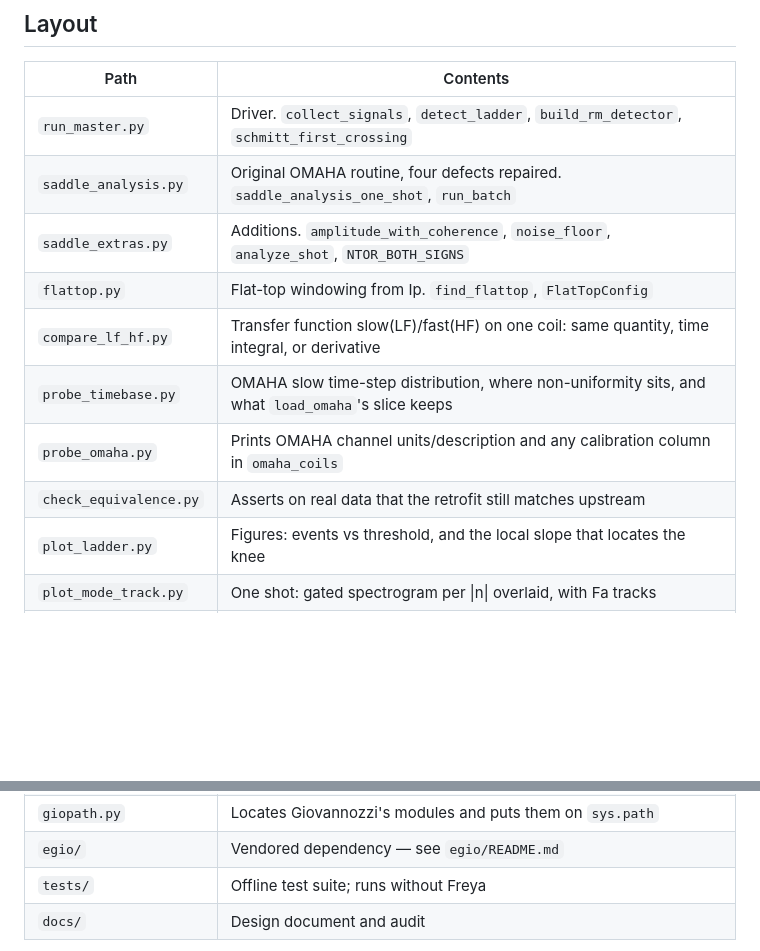
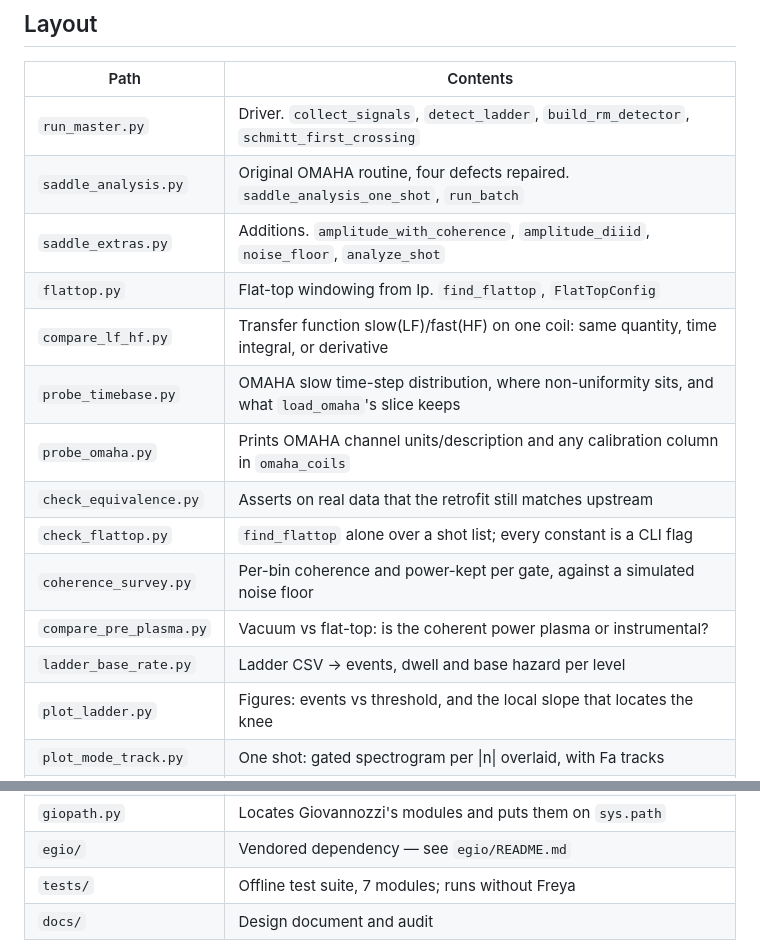
Before and after one commit to akcayc/MASTU_hazard, a Markdown page: README.md, 2 parts joined by grey strips. Rendered like a GitHub page; blank space fills up the shorter version.

```diff
--- a/README.md
+++ b/README.md
@@ -23,12 +23,16 @@ recomputation over the database.
 |---|---|
 | `run_master.py` | Driver. `collect_signals`, `detect_ladder`, `build_rm_detector`, `schmitt_first_crossing` |
 | `saddle_analysis.py` | Original OMAHA routine, four defects repaired. `saddle_analysis_one_shot`, `run_batch` |
-| `saddle_extras.py` | Additions. `amplitude_with_coherence`, `noise_floor`, `analyze_shot`, `NTOR_BOTH_SIGNS` |
+| `saddle_extras.py` | Additions. `amplitude_with_coherence`, `amplitude_diiid`, `noise_floor`, `analyze_shot` |
 | `flattop.py` | Flat-top windowing from Ip. `find_flattop`, `FlatTopConfig` |
 | `compare_lf_hf.py` | Transfer function slow(LF)/fast(HF) on one coil: same quantity, time integral, or derivative |
 | `probe_timebase.py` | OMAHA slow time-step distribution, where non-uniformity sits, and what `load_omaha`'s slice keeps |
 | `probe_omaha.py` | Prints OMAHA channel units/description and any calibration column in `omaha_coils` |
 | `check_equivalence.py` | Asserts on real data that the retrofit still matches upstream |
+| `check_flattop.py` | `find_flattop` alone over a shot list; every constant is a CLI flag |
+| `coherence_survey.py` | Per-bin coherence and power-kept per gate, against a simulated noise floor |
+| `compare_pre_plasma.py` | Vacuum vs flat-top: is the coherent power plasma or instrumental? |
+| `ladder_base_rate.py` | Ladder CSV -> events, dwell and base hazard per level |
 | `plot_ladder.py` | Figures: events vs threshold, and the local slope that locates the knee |
 | `plot_mode_track.py` | One shot: gated spectrogram per \|n\| overlaid, with Fa tracks |
 | `make_annotation.py` | Ladder CSV + a threshold -> the 7-column survival table |
@@ -41,7 +45,7 @@ recomputation over the database.
 | `run-study.sh` | All of the above, end to end, with parameters pinned per folder |
 | `giopath.py` | Locates Giovannozzi's modules and puts them on `sys.path` |
 | `egio/` | Vendored dependency — see `egio/README.md` |
-| `tests/` | Offline test suite; runs without Freya |
+| `tests/` | Offline test suite, 7 modules; runs without Freya |
 | `docs/` | Design document and audit |
 
 `saddle_extras` imports its shared constants from `saddle_analysis`, so the two
```
Also changed, not shown: other parts of README.md (+74 -67 lines).
